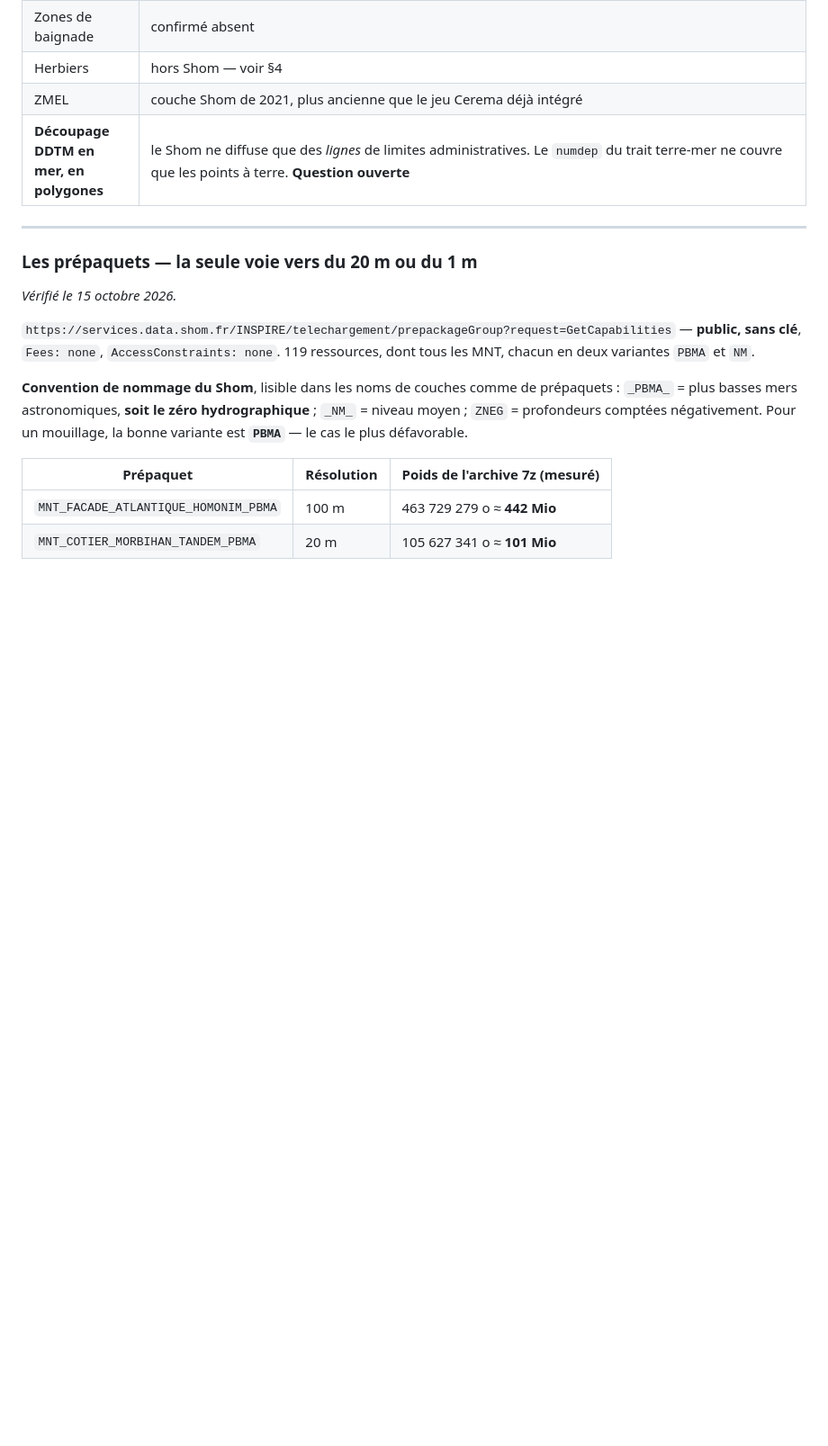
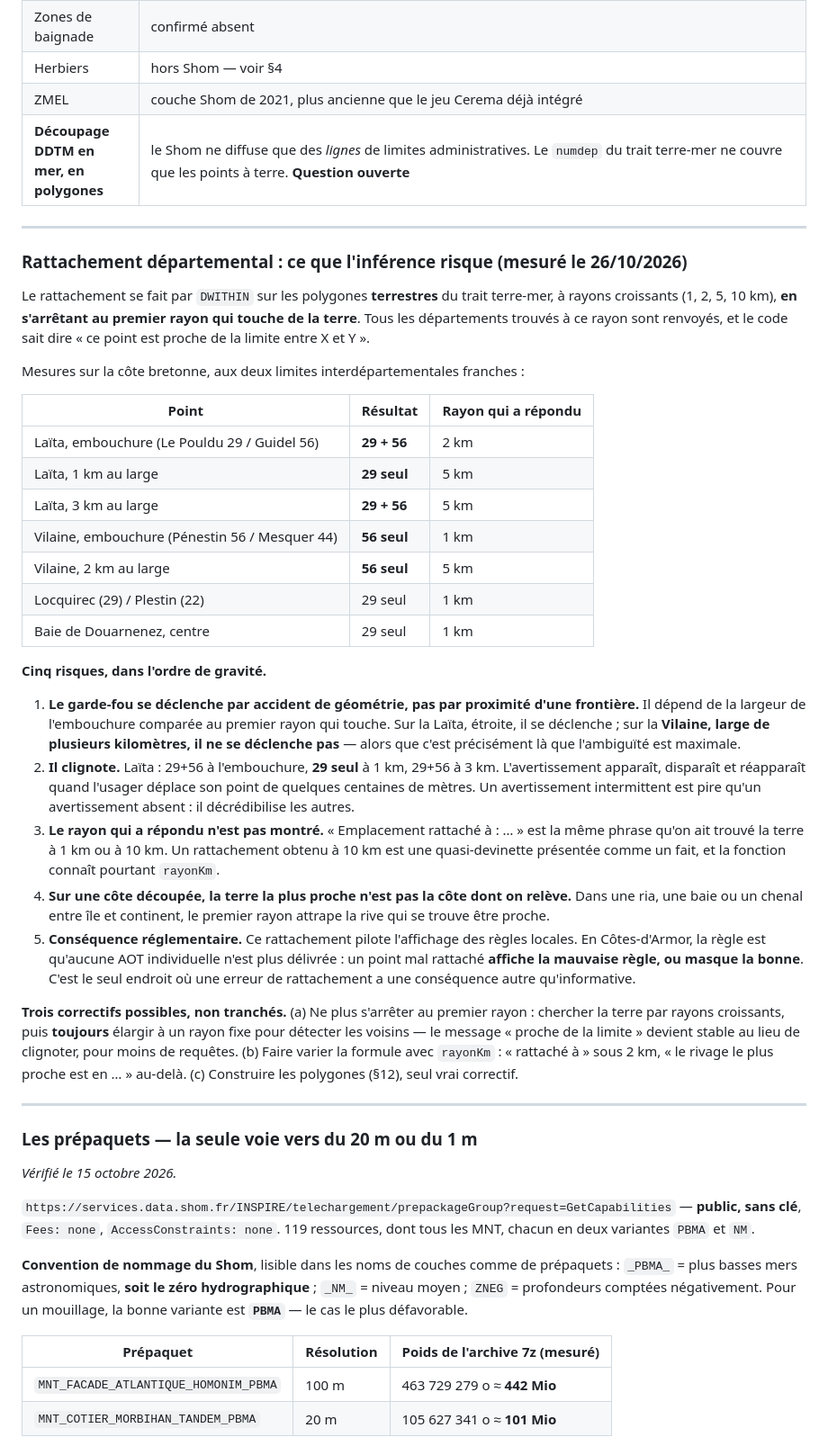
Before and after one commit to nicolas-viennot-beta/carte-mouillage-amidomar, a Markdown page: data/SOURCES.md, the part around the change. Shown at 90% size. Drawn GitHub-style; blank space fills up the shorter version.

Commit message:
Données : les risques du rattachement départemental, mesurés sur la côte bretonne
Sept points testés aux limites 29/56 (Laïta) et 56/44 (Vilaine). Le garde-fou
« proche de la limite entre X et Y » existe mais se déclenche par accident de
géométrie : il dépend de la largeur de l'embouchure comparée au premier rayon qui
touche. Il fonctionne sur la Laïta, pas sur la Vilaine — là où l'ambiguïté est
pourtant maximale. Et il clignote : 29+56 à l'embouchure, 29 seul à 1 km, 29+56 à
3 km.

Le rayon qui a répondu n'est jamais montré : un rattachement trouvé à 10 km a la
même formulation qu'un rattachement trouvé à 1 km.

Enjeu : ce rattachement pilote les règles locales, dont celle des Côtes-d'Armor
qui ne délivre plus d'AOT individuelle.

Trois correctifs possibles notés, aucun tranché.

Co-Authored-By: Claude Opus 5 <noreply@anthropic.com>
Claude-Session: https://claude.ai/code/session_01GLWYZy7Zgc3P8Qnvxr1sGQ

```diff
--- a/data/SOURCES.md
+++ b/data/SOURCES.md
@@ -528,6 +528,58 @@ le seul nom de la couche — ne pas tenter d'interpréter le code.
 | Herbiers | hors Shom — voir §4 |
 | ZMEL | couche Shom de 2021, plus ancienne que le jeu Cerema déjà intégré |
 | **Découpage DDTM en mer, en polygones** | le Shom ne diffuse que des *lignes* de limites administratives. Le `numdep` du trait terre-mer ne couvre que les points à terre. **Question ouverte** |
+
+---
+
+### Rattachement départemental : ce que l'inférence risque (mesuré le 26/10/2026)
+
+Le rattachement se fait par `DWITHIN` sur les polygones **terrestres** du trait
+terre-mer, à rayons croissants (1, 2, 5, 10 km), **en s'arrêtant au premier rayon
+qui touche de la terre**. Tous les départements trouvés à ce rayon sont renvoyés,
+et le code sait dire « ce point est proche de la limite entre X et Y ».
+
+Mesures sur la côte bretonne, aux deux limites interdépartementales franches :
+
+| Point | Résultat | Rayon qui a répondu |
+|---|---|---|
+| Laïta, embouchure (Le Pouldu 29 / Guidel 56) | **29 + 56** | 2 km |
+| Laïta, 1 km au large | **29 seul** | 5 km |
+| Laïta, 3 km au large | **29 + 56** | 5 km |
+| Vilaine, embouchure (Pénestin 56 / Mesquer 44) | **56 seul** | 1 km |
+| Vilaine, 2 km au large | **56 seul** | 5 km |
+| Locquirec (29) / Plestin (22) | 29 seul | 1 km |
+| Baie de Douarnenez, centre | 29 seul | 1 km |
+
+**Cinq risques, dans l'ordre de gravité.**
+
+1. **Le garde-fou se déclenche par accident de géométrie, pas par proximité d'une
+   frontière.** Il dépend de la largeur de l'embouchure comparée au premier rayon
+   qui touche. Sur la Laïta, étroite, il se déclenche ; sur la **Vilaine, large de
+   plusieurs kilomètres, il ne se déclenche pas** — alors que c'est précisément là
+   que l'ambiguïté est maximale.
+2. **Il clignote.** Laïta : 29+56 à l'embouchure, **29 seul** à 1 km, 29+56 à 3 km.
+   L'avertissement apparaît, disparaît et réapparaît quand l'usager déplace son
+   point de quelques centaines de mètres. Un avertissement intermittent est pire
+   qu'un avertissement absent : il décrédibilise les autres.
+3. **Le rayon qui a répondu n'est pas montré.** « Emplacement rattaché à : … » est
+   la même phrase qu'on ait trouvé la terre à 1 km ou à 10 km. Un rattachement
+   obtenu à 10 km est une quasi-devinette présentée comme un fait, et la fonction
+   connaît pourtant `rayonKm`.
+4. **Sur une côte découpée, la terre la plus proche n'est pas la côte dont on
+   relève.** Dans une ria, une baie ou un chenal entre île et continent, le
+   premier rayon attrape la rive qui se trouve être proche.
+5. **Conséquence réglementaire.** Ce rattachement pilote l'affichage des règles
+   locales. En Côtes-d'Armor, la règle est qu'aucune AOT individuelle n'est plus
+   délivrée : un point mal rattaché **affiche la mauvaise règle, ou masque la
+   bonne**. C'est le seul endroit où une erreur de rattachement a une conséquence
+   autre qu'informative.
+
+**Trois correctifs possibles, non tranchés.** (a) Ne plus s'arrêter au premier
+rayon : chercher la terre par rayons croissants, puis **toujours** élargir à un
+rayon fixe pour détecter les voisins — le message « proche de la limite » devient
+stable au lieu de clignoter, pour moins de requêtes. (b) Faire varier la formule
+avec `rayonKm` : « rattaché à » sous 2 km, « le rivage le plus proche est en … »
+au-delà. (c) Construire les polygones (§12), seul vrai correctif.
 
 ---
 
```
